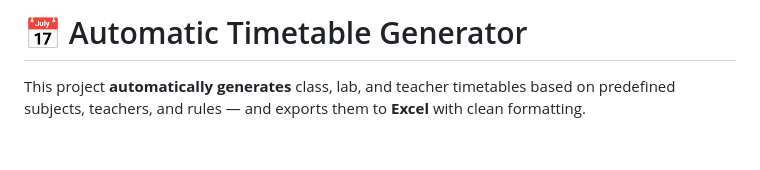
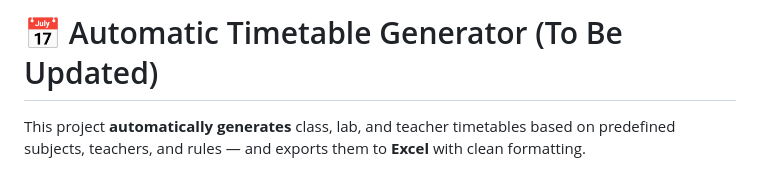
Before and after one commit to TheBiggestNutcase/TimeTableProject, a Markdown page: README.md, the part around the change. Drawn GitHub-style; blank space fills up the shorter version.

```diff
--- a/README.md
+++ b/README.md
@@ -1,5 +1,5 @@
 
-# 📅 Automatic Timetable Generator
+# 📅 Automatic Timetable Generator (To Be Updated)
 
 This project **automatically generates** class, lab, and teacher timetables based on predefined subjects, teachers, and rules — and exports them to **Excel** with clean formatting.
 
```
